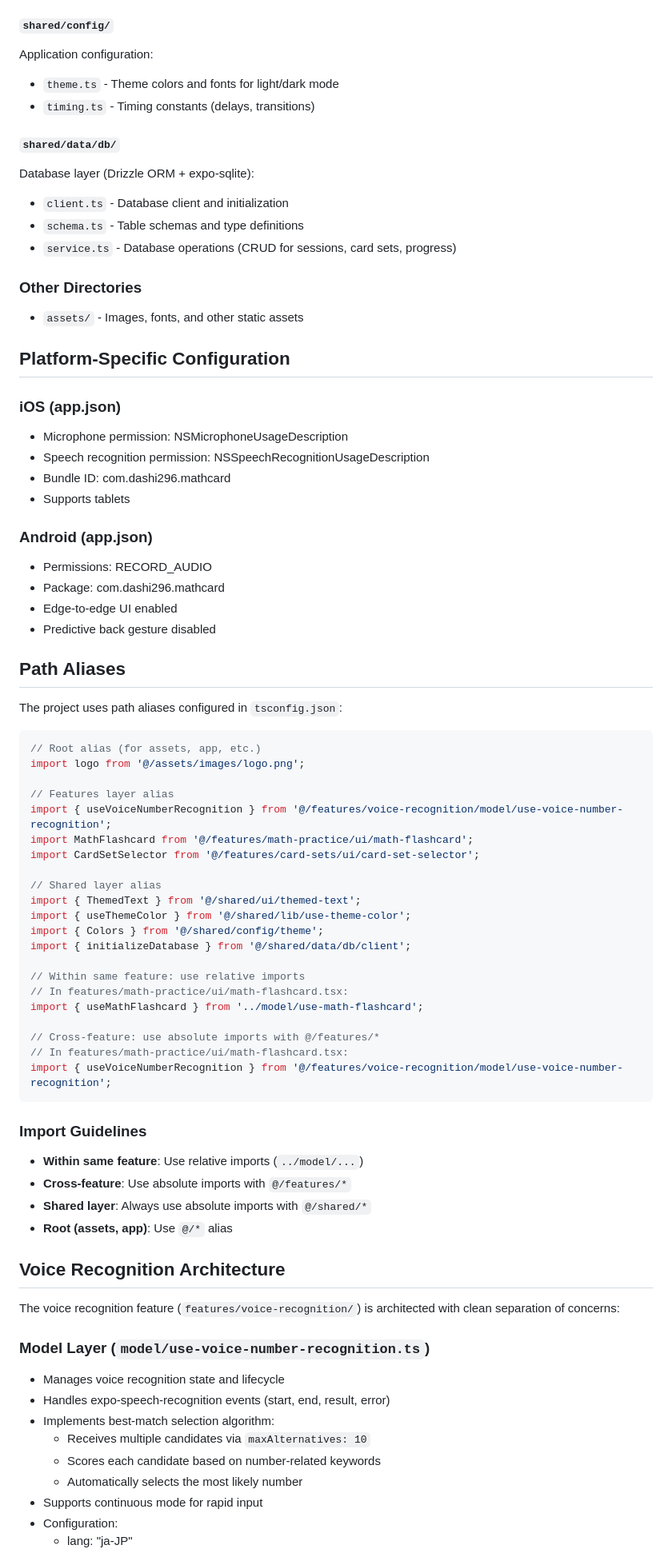
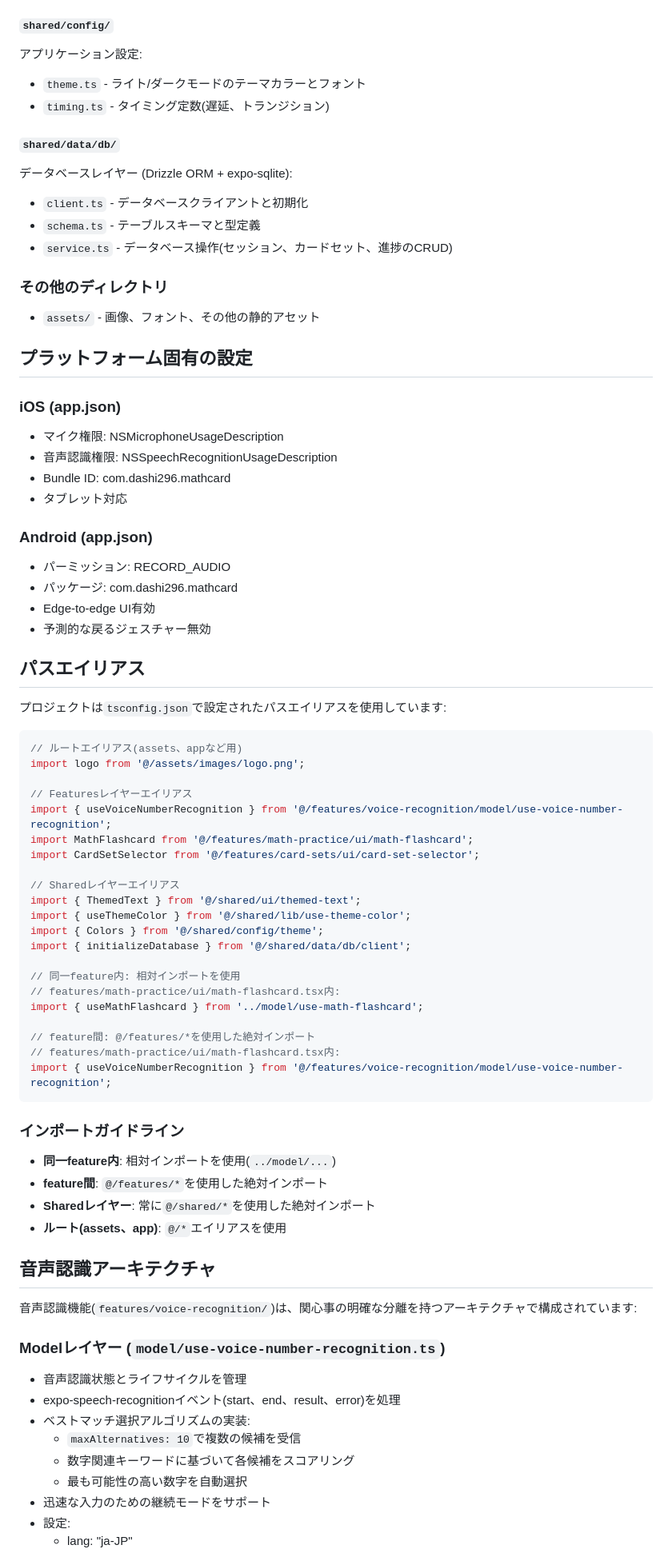
Before and after one commit to dashi296/math-card, a Markdown page: CLAUDE.md, the part around one of its changes. Shown at 80% size. Drawn GitHub-style.

````diff
--- a/CLAUDE.md
+++ b/CLAUDE.md
@@ -149,77 +149,77 @@ Shared hooks and utilities:
 
 #### `shared/config/`
-Application configuration:
-- `theme.ts` - Theme colors and fonts for light/dark mode
-- `timing.ts` - Timing constants (delays, transitions)
+アプリケーション設定:
+- `theme.ts` - ライト/ダークモードのテーマカラーとフォント
+- `timing.ts` - タイミング定数(遅延、トランジション)
 
 #### `shared/data/db/`
-Database layer (Drizzle ORM + expo-sqlite):
-- `client.ts` - Database client and initialization
-- `schema.ts` - Table schemas and type definitions
-- `service.ts` - Database operations (CRUD for sessions, card sets, progress)
+データベースレイヤー (Drizzle ORM + expo-sqlite):
+- `client.ts` - データベースクライアントと初期化
+- `schema.ts` - テーブルスキーマと型定義
+- `service.ts` - データベース操作(セッション、カードセット、進捗のCRUD)
 
-### Other Directories
-- `assets/` - Images, fonts, and other static assets
+### その他のディレクトリ
+- `assets/` - 画像、フォント、その他の静的アセット
 
-## Platform-Specific Configuration
+## プラットフォーム固有の設定
 
 ### iOS (app.json)
-- Microphone permission: NSMicrophoneUsageDescription
-- Speech recognition permission: NSSpeechRecognitionUsageDescription
+- マイク権限: NSMicrophoneUsageDescription
+- 音声認識権限: NSSpeechRecognitionUsageDescription
 - Bundle ID: com.dashi296.mathcard
-- Supports tablets
+- タブレット対応
 
 ### Android (app.json)
-- Permissions: RECORD_AUDIO
-- Package: com.dashi296.mathcard
-- Edge-to-edge UI enabled
-- Predictive back gesture disabled
+- パーミッション: RECORD_AUDIO
+- パッケージ: com.dashi296.mathcard
+- Edge-to-edge UI有効
+- 予測的な戻るジェスチャー無効
 
-## Path Aliases
+## パスエイリアス
 
-The project uses path aliases configured in `tsconfig.json`:
+プロジェクトは`tsconfig.json`で設定されたパスエイリアスを使用しています:
 
 ```typescript
-// Root alias (for assets, app, etc.)
+// ルートエイリアス(assets、appなど用)
 import logo from '@/assets/images/logo.png';
 
-// Features layer alias
+// Featuresレイヤーエイリアス
 import { useVoiceNumberRecognition } from '@/features/voice-recognition/model/use-voice-number-recognition';
 import MathFlashcard from '@/features/math-practice/ui/math-flashcard';
 import CardSetSelector from '@/features/card-sets/ui/card-set-selector';
 
-// Shared layer alias
+// Sharedレイヤーエイリアス
 import { ThemedText } from '@/shared/ui/themed-text';
 import { useThemeColor } from '@/shared/lib/use-theme-color';
 import { Colors } from '@/shared/config/theme';
 import { initializeDatabase } from '@/shared/data/db/client';
 
-// Within same feature: use relative imports
-// In features/math-practice/ui/math-flashcard.tsx:
+// 同一feature内: 相対インポートを使用
+// features/math-practice/ui/math-flashcard.tsx内:
 import { useMathFlashcard } from '../model/use-math-flashcard';
 
-// Cross-feature: use absolute imports with @/features/*
-// In features/math-practice/ui/math-flashcard.tsx:
+// feature間: @/features/*を使用した絶対インポート
+// features/math-practice/ui/math-flashcard.tsx内:
 import { useVoiceNumberRecognition } from '@/features/voice-recognition/model/use-voice-number-recognition';
 ```
 
-### Import Guidelines
-- **Within same feature**: Use relative imports (`../model/...`)
-- **Cross-feature**: Use absolute imports with `@/features/*`
-- **Shared layer**: Always use absolute imports with `@/shared/*`
-- **Root (assets, app)**: Use `@/*` alias
+### インポートガイドライン
+- **同一feature内**: 相対インポートを使用(`../model/...`)
+- **feature間**: `@/features/*`を使用した絶対インポート
+- **Sharedレイヤー**: 常に`@/shared/*`を使用した絶対インポート
+- **ルート(assets、app)**: `@/*`エイリアスを使用
 
-## Voice Recognition Architecture
+## 音声認識アーキテクチャ
 
-The voice recognition feature (`features/voice-recognition/`) is architected with clean separation of concerns:
+音声認識機能(`features/voice-recognition/`)は、関心事の明確な分離を持つアーキテクチャで構成されています:
 
-### Model Layer (`model/use-voice-number-recognition.ts`)
-- Manages voice recognition state and lifecycle
-- Handles expo-speech-recognition events (start, end, result, error)
-- Implements best-match selection algorithm:
-  - Receives multiple candidates via `maxAlternatives: 10`
-  - Scores each candidate based on number-related keywords
-  - Automatically selects the most likely number
-- Supports continuous mode for rapid input
-- Configuration:
+### Modelレイヤー (`model/use-voice-number-recognition.ts`)
+- 音声認識状態とライフサイクルを管理
+- expo-speech-recognitionイベント(start、end、result、error)を処理
+- ベストマッチ選択アルゴリズムの実装:
+  - `maxAlternatives: 10`で複数の候補を受信
+  - 数字関連キーワードに基づいて各候補をスコアリング
+  - 最も可能性の高い数字を自動選択
+- 迅速な入力のための継続モードをサポート
+- 設定:
   - lang: "ja-JP"
````
Also changed, not shown: other parts of CLAUDE.md (+143 -143 lines).
